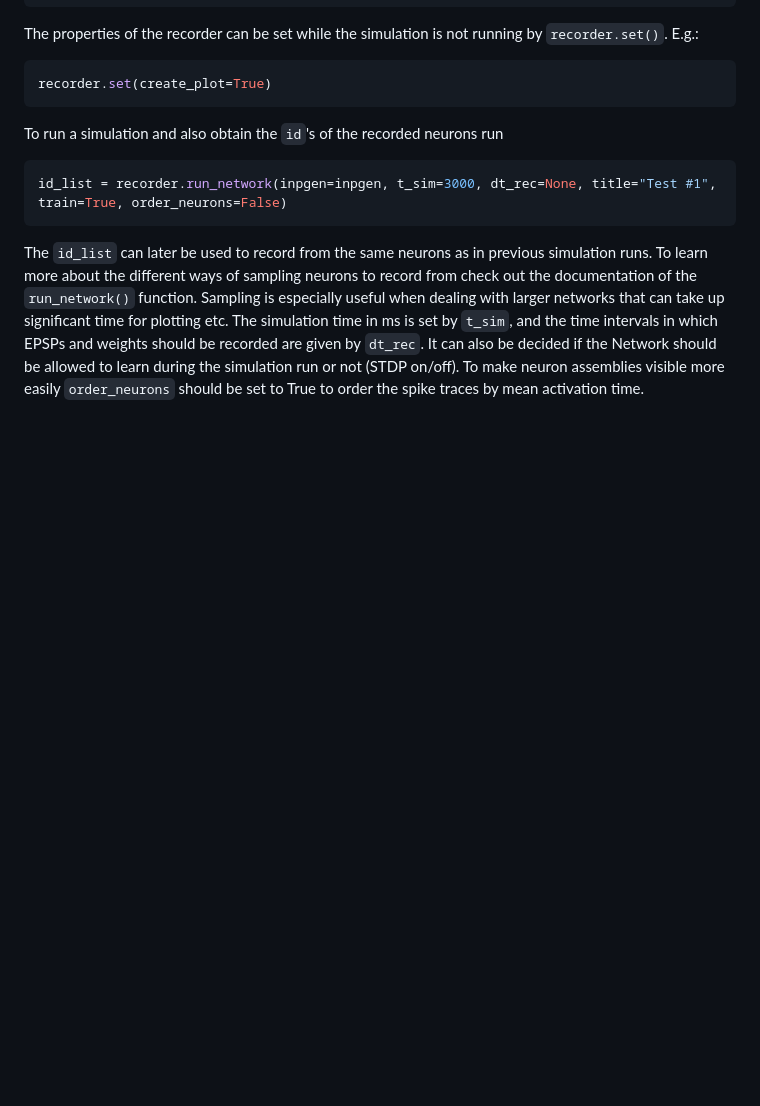
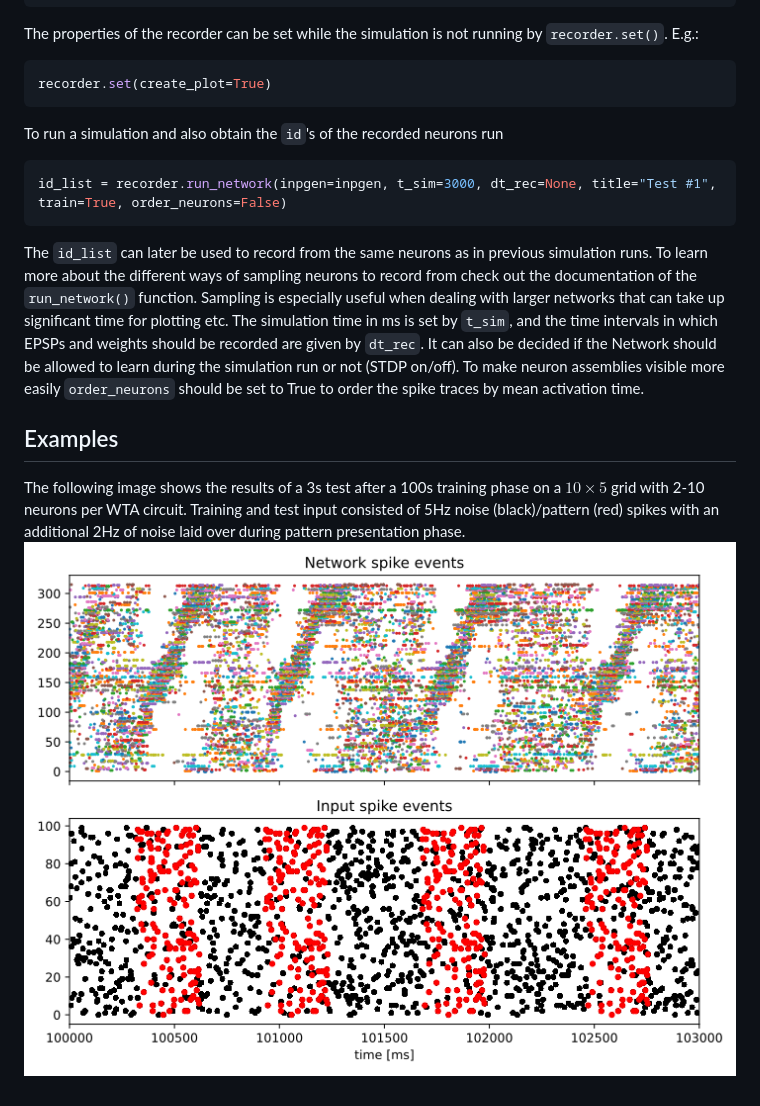
Before and after one commit to simonmichau/sequence-learning, a Markdown page: README.md, the part around the change printed below. GitHub-like rendering; pictures changed too: img/example.png (added); blank space fills up the shorter version.

````diff
--- a/README.md
+++ b/README.md
@@ -63,3 +63,7 @@ id_list = recorder.run_network(inpgen=inpgen, t_sim=3000, dt_rec=None, title="Te
 ```
 The `id_list` can later be used to record from the same neurons as in previous simulation runs. To learn more about the different ways of sampling neurons to record from check out the documentation of the `run_network()` function. Sampling is especially useful when dealing with larger networks that can take up significant time for plotting etc.
 The simulation time in ms is set by `t_sim`, and the time intervals in which EPSPs and weights should be recorded are given by `dt_rec`. It can also be decided if the Network should be allowed to learn during the simulation run or not (STDP on/off). To make neuron assemblies visible more easily `order_neurons` should be set to True to order the spike traces by mean activation time.
+
+## Examples
+The following image shows the results of a 3s test after a 100s training phase on a $10\times 5$ grid with 2-10 neurons per WTA circuit. Training and test input consisted of 5Hz noise (black)/pattern (red) spikes with an additional 2Hz of noise laid over during pattern presentation phase.
+<img alt="Example Results" src="img/example.png" width="100%"/>
````
Also changed, not shown: other parts of README.md (+1 -1 lines).
